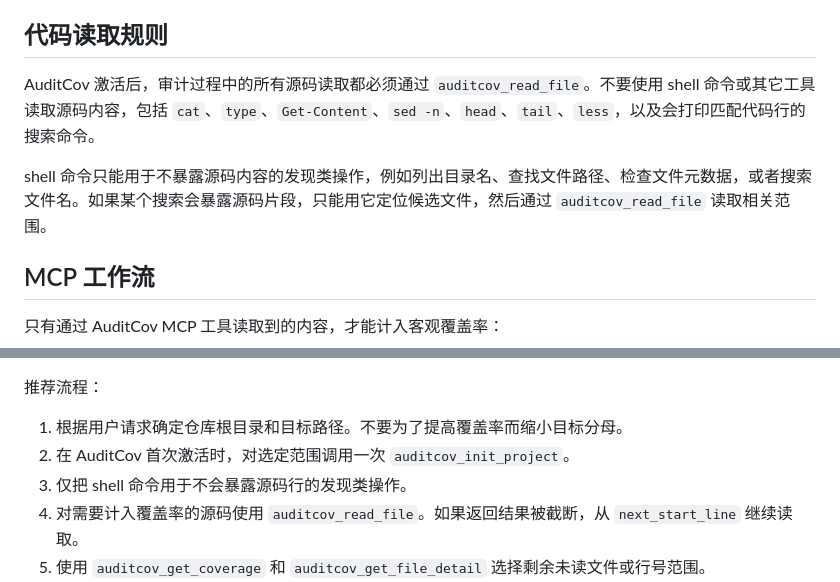
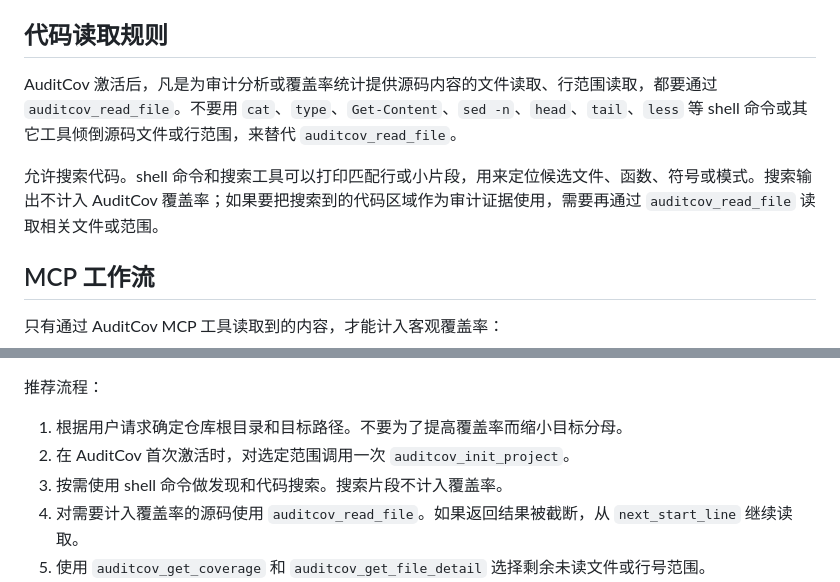
Before and after one commit to chenaotian/AuditCov, a Markdown page: skills/auditcov/SKILL.zh-CN.md, 2 parts joined by grey strips. Rendered like a GitHub page.

Commit message:
Allow code search in AuditCov skill

```diff
--- a/skills/auditcov/SKILL.zh-CN.md
+++ b/skills/auditcov/SKILL.zh-CN.md
@@ -44,9 +44,9 @@ AuditCov 用来记录客观读取覆盖率：也就是通过 AuditCov MCP 读取
 
 ## 代码读取规则
 
-AuditCov 激活后，审计过程中的所有源码读取都必须通过 `auditcov_read_file`。不要使用 shell 命令或其它工具读取源码内容，包括 `cat`、`type`、`Get-Content`、`sed -n`、`head`、`tail`、`less`，以及会打印匹配代码行的搜索命令。
+AuditCov 激活后，凡是为审计分析或覆盖率统计提供源码内容的文件读取、行范围读取，都要通过 `auditcov_read_file`。不要用 `cat`、`type`、`Get-Content`、`sed -n`、`head`、`tail`、`less` 等 shell 命令或其它工具倾倒源码文件或行范围，来替代 `auditcov_read_file`。
 
-shell 命令只能用于不暴露源码内容的发现类操作，例如列出目录名、查找文件路径、检查文件元数据，或者搜索文件名。如果某个搜索会暴露源码片段，只能用它定位候选文件，然后通过 `auditcov_read_file` 读取相关范围。
+允许搜索代码。shell 命令和搜索工具可以打印匹配行或小片段，用来定位候选文件、函数、符号或模式。搜索输出不计入 AuditCov 覆盖率；如果要把搜索到的代码区域作为审计证据使用，需要再通过 `auditcov_read_file` 读取相关文件或范围。
 
 ## MCP 工作流
 
@@ -61,7 +61,7 @@ shell 命令只能用于不暴露源码内容的发现类操作，例如列出
 
 1. 根据用户请求确定仓库根目录和目标路径。不要为了提高覆盖率而缩小目标分母。
 2. 在 AuditCov 首次激活时，对选定范围调用一次 `auditcov_init_project`。
-3. 仅把 shell 命令用于不会暴露源码行的发现类操作。
+3. 按需使用 shell 命令做发现和代码搜索。搜索片段不计入覆盖率。
 4. 对需要计入覆盖率的源码使用 `auditcov_read_file`。如果返回结果被截断，从 `next_start_line` 继续读取。
 5. 使用 `auditcov_get_coverage` 和 `auditcov_get_file_detail` 选择剩余未读文件或行号范围。
 6. 汇报覆盖率时称为客观读取覆盖率，不要把它说成审计完成的证明。
```
Also changed, not shown: skills/auditcov/SKILL.md (+3 -3 lines).
